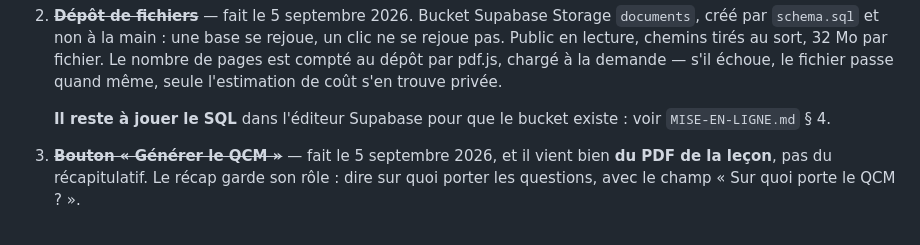
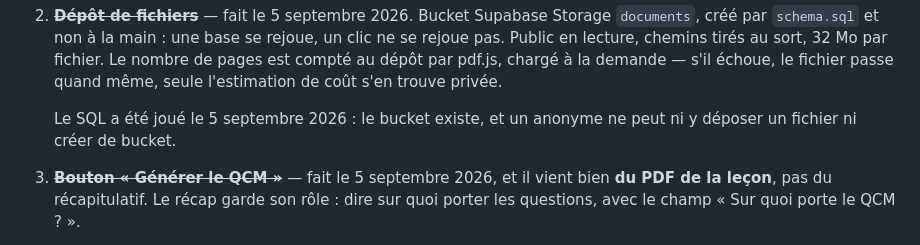
Before and after one commit to Pierre88-dev/coreen-avec-jieun, a Markdown page: README.md, the part around the change. Drawn GitHub-style.

```diff
--- a/README.md
+++ b/README.md
@@ -126,8 +126,8 @@ les renvois d'un fichier à l'autre ne se décalent pas.
    à la demande — s'il échoue, le fichier passe quand même, seule l'estimation
    de coût s'en trouve privée.
 
-   **Il reste à jouer le SQL** dans l'éditeur Supabase pour que le bucket
-   existe : voir `MISE-EN-LIGNE.md` § 4.
+   Le SQL a été joué le 5 septembre 2026 : le bucket existe, et un anonyme ne
+   peut ni y déposer un fichier ni créer de bucket.
 
 3. ~~**Bouton « Générer le QCM »**~~ — fait le 5 septembre 2026, et il vient
    bien **du PDF de la leçon**, pas du récapitulatif. Le récap garde son rôle :
```
Also changed, not shown: MISE-EN-LIGNE.md (+12 -9 lines).
